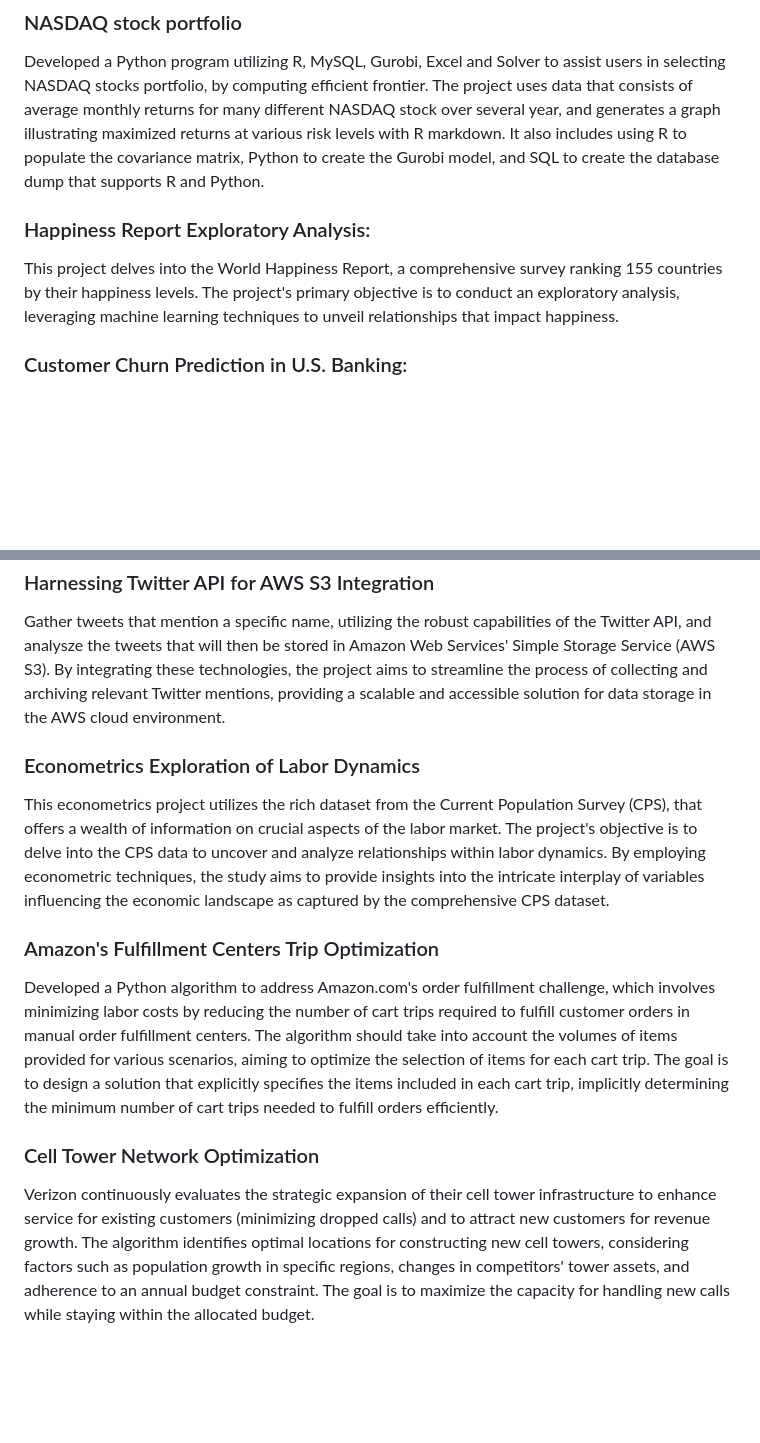
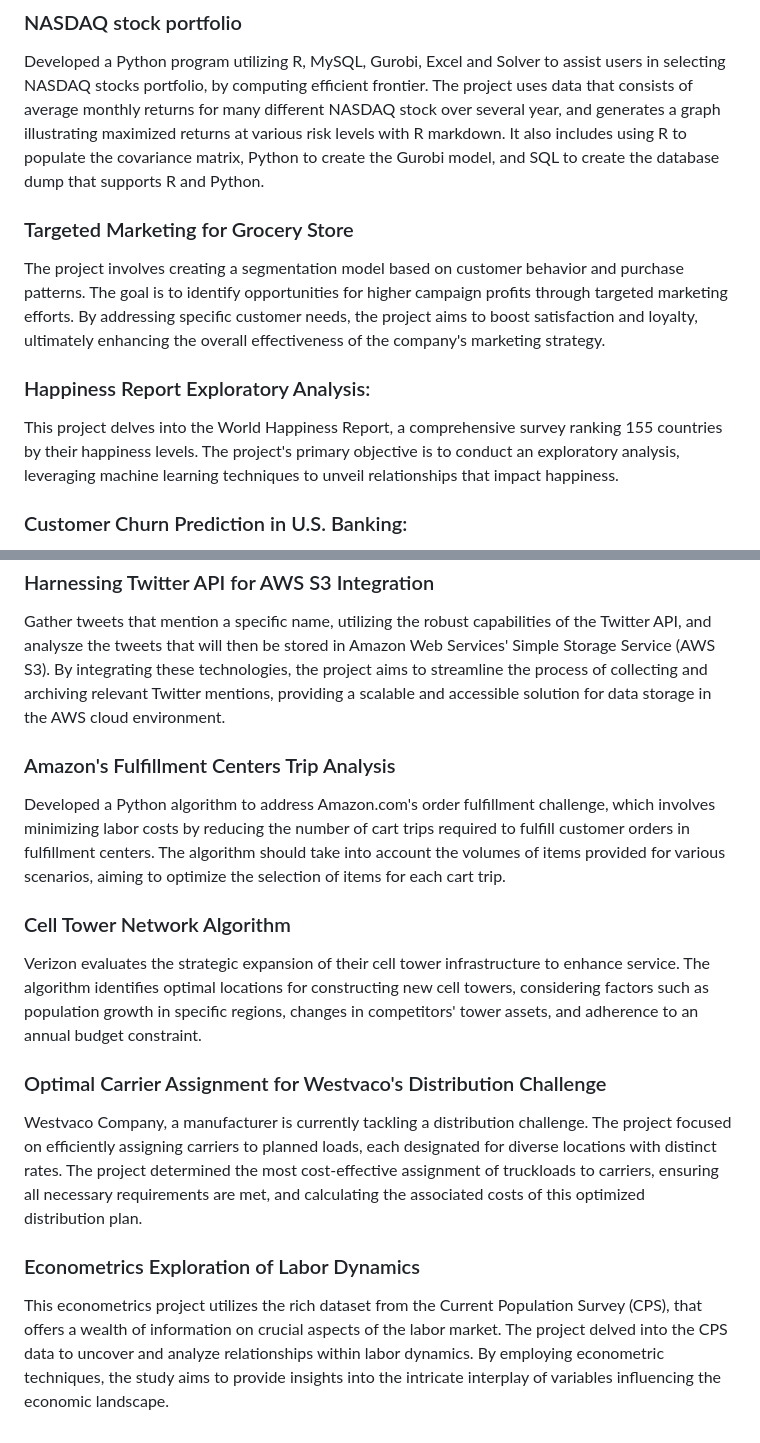
Before and after one commit to sabrinarodri/Optimization-, a Markdown page: README.md, 2 parts joined by grey strips. Drawn GitHub-style; blank space fills up the shorter version.

```diff
--- a/README.md
+++ b/README.md
@@ -4,19 +4,27 @@ Repository containing some projects completed by me for academic, self learning,
 ### NASDAQ stock portfolio
   Developed a Python program utilizing R, MySQL, Gurobi, Excel and Solver to assist users in selecting  NASDAQ stocks portfolio, by computing efficient frontier.  The project uses data that consists of average monthly returns for many different NASDAQ stock over several year, and generates a graph illustrating maximized returns at various risk levels with R markdown. It also includes using R to populate the covariance matrix, Python to create the Gurobi model, and SQL to create the database dump that supports R and Python.
 
+### Targeted Marketing for Grocery Store
+  The project involves creating a segmentation model based on customer behavior and purchase patterns. The goal is to identify opportunities for higher campaign profits through targeted marketing efforts. By addressing specific customer needs, the project aims to boost satisfaction and loyalty, ultimately enhancing the overall effectiveness of the company's marketing strategy.
+
  ### Happiness Report Exploratory Analysis:
   This project delves into the World Happiness Report, a comprehensive survey ranking 155 countries by their happiness levels. The project's primary objective is to conduct an exploratory analysis, leveraging machine learning techniques to unveil relationships that impact happiness.
+
 ### Customer Churn Prediction in U.S. Banking:
   Project that aims to predict customer churn in a U.S. bank, determining whether a customer will continue with their account or close it. The dataset comprises information about various U.S. bank customers. The analysis involves comparing the effectiveness of different classification methods, including Logistic Regression, LDA model, QDA model, and KNN model.
 
 ### Harnessing Twitter API for AWS S3 Integration
   Gather tweets that mention a specific name, utilizing the robust capabilities of the Twitter API, and analysze the tweets that will then be stored in Amazon Web Services' Simple Storage Service (AWS S3). By integrating these technologies, the project aims to streamline the process of collecting and archiving relevant Twitter mentions, providing a scalable and accessible solution for data storage in the AWS cloud environment.
 
+### Amazon's Fulfillment Centers Trip Analysis
+  Developed a Python algorithm to address Amazon.com's order fulfillment challenge, which involves minimizing labor costs by reducing the number of cart trips required to fulfill customer orders in fulfillment centers. The algorithm should take into account the volumes of items provided for various scenarios, aiming to optimize the selection of items for each cart trip.
+
+### Cell Tower Network Algorithm
+  Verizon evaluates the strategic expansion of their cell tower infrastructure to enhance service. The algorithm identifies optimal locations for constructing new cell towers, considering factors such as population growth in specific regions, changes in competitors' tower assets, and adherence to an annual budget constraint.
+
+### Optimal Carrier Assignment for Westvaco's Distribution Challenge
+
+Westvaco Company, a manufacturer is currently tackling a distribution challenge. The project focused on efficiently assigning carriers to planned loads, each designated for diverse locations with distinct rates. The project determined the most cost-effective assignment of truckloads to carriers, ensuring all necessary requirements are met, and calculating the associated costs of this optimized distribution plan.
+
 ### Econometrics Exploration of Labor Dynamics
-  This econometrics project utilizes the rich dataset from the Current Population Survey (CPS), that offers a wealth of information on crucial aspects of the labor market. The project's objective is to delve into the CPS data to uncover and analyze relationships within labor dynamics. By employing econometric techniques, the study aims to provide insights into the intricate interplay of variables influencing the economic landscape as captured by the comprehensive CPS dataset.
-
-### Amazon's Fulfillment Centers Trip Optimization
-  Developed a Python algorithm to address Amazon.com's order fulfillment challenge, which involves minimizing labor costs by reducing the number of cart trips required to fulfill customer orders in manual order fulfillment centers. The algorithm should take into account the volumes of items provided for various scenarios, aiming to optimize the selection of items for each cart trip. The goal is to design a solution that explicitly specifies the items included in each cart trip, implicitly determining the minimum number of cart trips needed to fulfill orders efficiently.
-
-### Cell Tower Network Optimization
-  Verizon continuously evaluates the strategic expansion of their cell tower infrastructure to enhance service for existing customers (minimizing dropped calls) and to attract new customers for revenue growth. The algorithm identifies optimal locations for constructing new cell towers, considering factors such as population growth in specific regions, changes in competitors' tower assets, and adherence to an annual budget constraint. The goal is to maximize the capacity for handling new calls while staying within the allocated budget.
+  This econometrics project utilizes the rich dataset from the Current Population Survey (CPS), that offers a wealth of information on crucial aspects of the labor market. The project delved into the CPS data to uncover and analyze relationships within labor dynamics. By employing econometric techniques, the study aims to provide insights into the intricate interplay of variables influencing the economic landscape.
```
